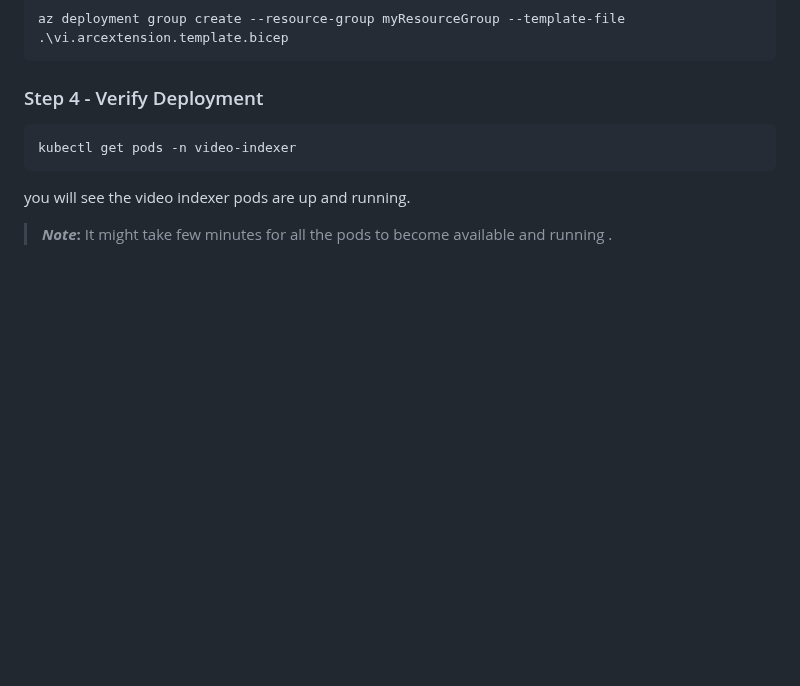
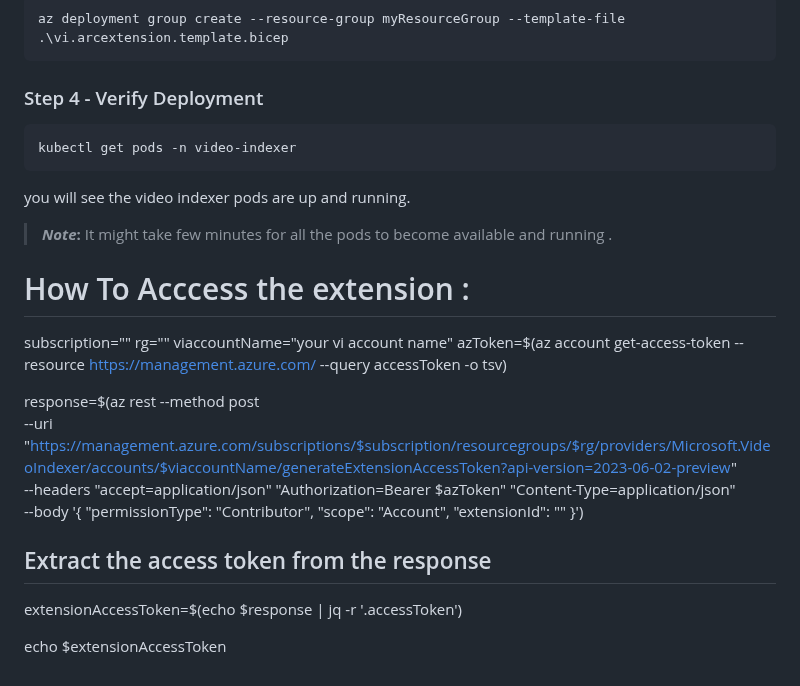
Before and after one commit to Azure-Samples/azure-video-indexer-samples, a Markdown page: VideoIndexerEnabledByArc/aks/readme.md, the part around the change. GitHub-like rendering; blank space fills up the shorter version.

Commit message:
adding how to take an access token for the extension

```diff
--- a/VideoIndexerEnabledByArc/aks/readme.md
+++ b/VideoIndexerEnabledByArc/aks/readme.md
@@ -260,3 +260,24 @@ kubectl get pods -n video-indexer
 you will see the video indexer pods are up and running.
 
 > **_Note_:** It might take few minutes for all the pods to become available and running .
+
+# How To Acccess the extension :
+
+subscription="<your azure subscription>"
+rg="<your vi account rg>"
+viaccountName="your vi account name"
+azToken=$(az account get-access-token --resource https://management.azure.com/ --query accessToken -o tsv)
+
+response=$(az rest --method post \
+    --uri "https://management.azure.com/subscriptions/$subscription/resourcegroups/$rg/providers/Microsoft.VideoIndexer/accounts/$viaccountName/generateExtensionAccessToken?api-version=2023-06-02-preview" \
+    --headers "accept=application/json" "Authorization=Bearer $azToken" "Content-Type=application/json" \
+    --body '{
+        "permissionType": "Contributor",
+        "scope": "Account",
+        "extensionId": "<your azure extension id from the azure portal or by az cli>"
+    }')
+
+## Extract the access token from the response
+extensionAccessToken=$(echo $response | jq -r '.accessToken')
+
+echo $extensionAccessToken
```
